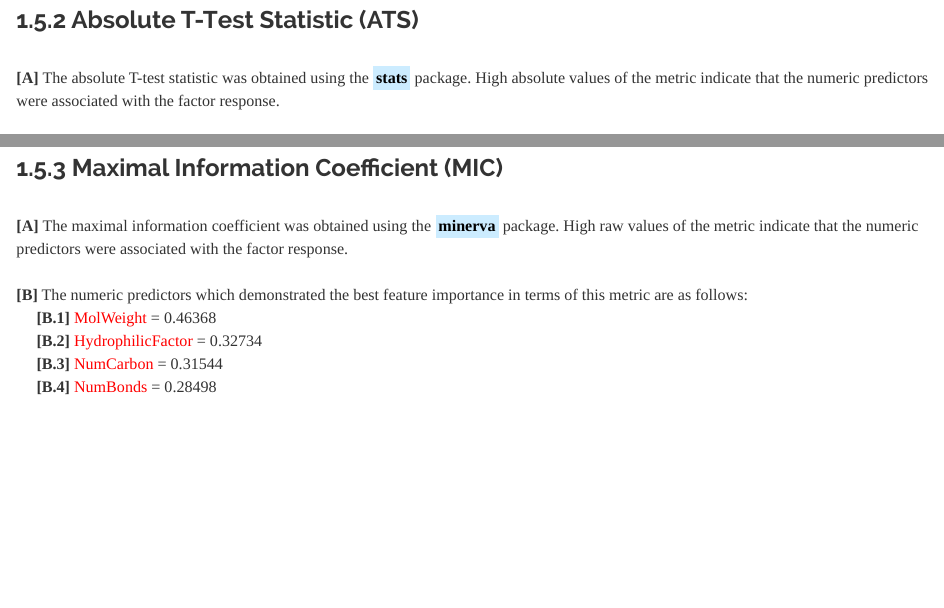
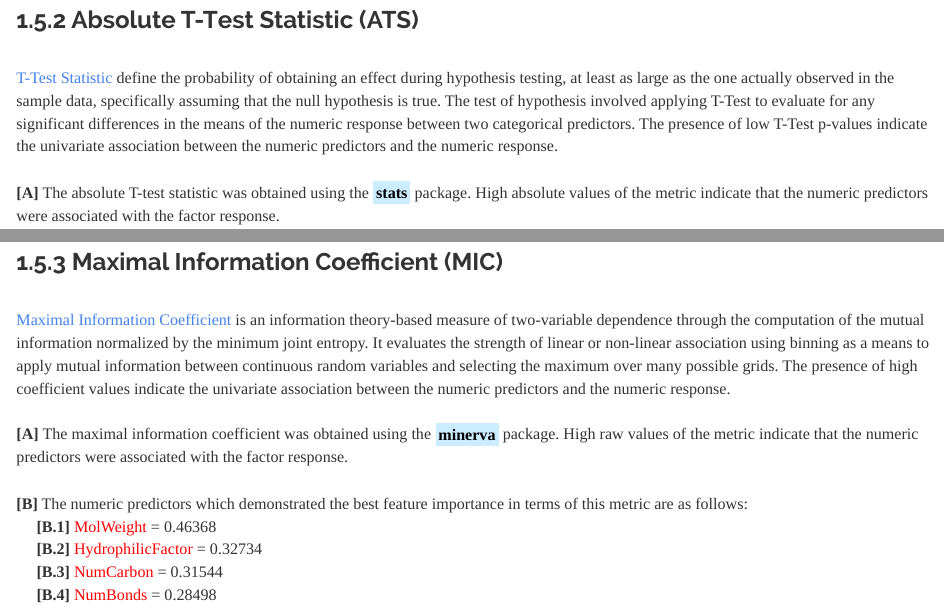
Before and after one commit to JohnPaulinePineda/Portfolio_Project_16, an R Markdown document (docs/index.Rmd): the page in a window 1100 px wide, from 420 px down, and a second part further down, joined at a grey line. Rendered offline with R 4.5, knitr and Pandoc, with nearby package versions; some code elsewhere in the file could not run offline; a font, style sheet, LaTeX package, included part or bibliography that could not be used is replaced or left out; long lines of code are wrapped.

Commit message:
Formulated the HTML and RMD files
Formulated the HTML and RMD files

```diff
--- a/docs/index.Rmd
+++ b/docs/index.Rmd
@@ -1328,6 +1328,8 @@ dotplot(Predictor ~ ROC_AUC | Metric,
 
 ###  1.5.2 Absolute T-Test Statistic (ATS)
 |
+| [T-Test Statistic](https://www.jstor.org/stable/2685564?seq=1#page_scan_tab_contents) define the probability of obtaining an effect during hypothesis testing, at least as large as the one actually observed in the sample data, specifically assuming that the null hypothesis is true. The test of hypothesis involved applying T-Test to evaluate for any significant differences in the means of the numeric response between two categorical predictors. The presence of low T-Test p-values indicate the univariate association between the numeric predictors and the numeric response.
+|
 | **[A]** The absolute T-test statistic was obtained using the <mark style="background-color: #CCECFF">**stats**</mark> package. High absolute values of the metric indicate that the numeric predictors were associated with the factor response.
 |
 | **[B]** The numeric predictors which demonstrated the best feature importance in terms of this metric are as follows:
@@ -1379,6 +1381,8 @@ dotplot(Predictor ~ ATS | Metric,
 
 ###  1.5.3 Maximal Information Coefficient (MIC)
 |
+| [Maximal Information Coefficient](https://www.science.org/doi/10.1126/science.1205438) is an information theory-based measure of two-variable dependence through the computation of the mutual information normalized by the minimum joint entropy. It evaluates the strength of linear or non-linear association using binning as a means to apply mutual information between continuous random variables and selecting the maximum over many possible grids. The presence of high coefficient values indicate the univariate association between the numeric predictors and the numeric response.
+|
 | **[A]** The maximal information coefficient was obtained using the <mark style="background-color: #CCECFF">**minerva**</mark> package. High raw values of the metric indicate that the numeric predictors were associated with the factor response.
 |
 | **[B]** The numeric predictors which demonstrated the best feature importance in terms of this metric are as follows:
```
Also changed, not shown: docs/index.Rmd (2 more changed lines).
